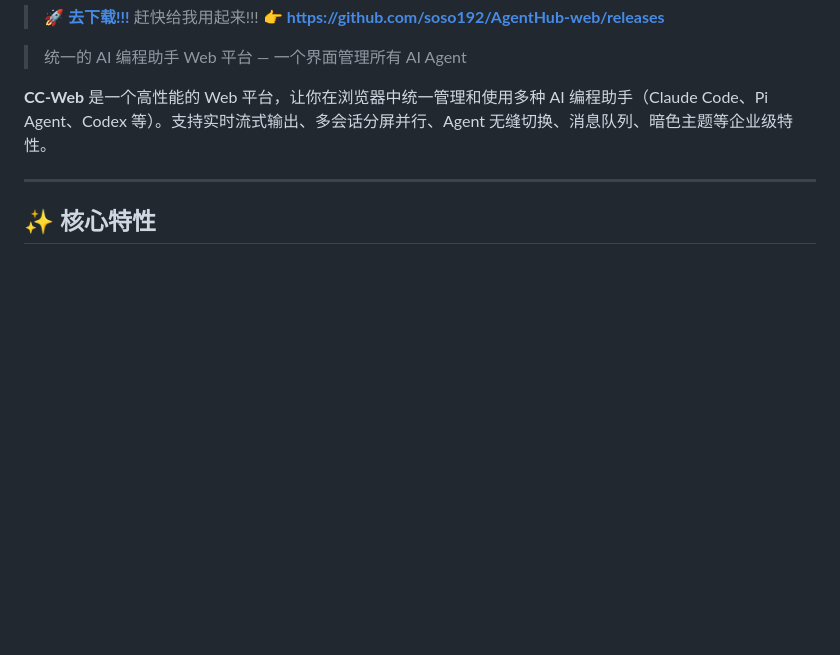
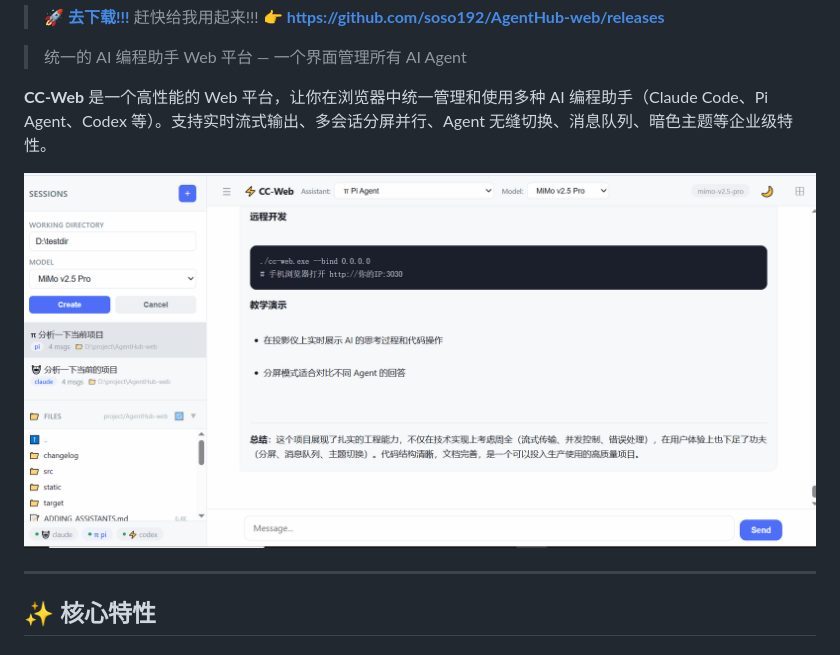
Before and after one commit to soso192/AgentHub-web, a Markdown page: README.md, the part around the change. GitHub-like rendering; pictures changed too: static/demo.gif (added); blank space fills up the shorter version.

```diff
--- a/README.md
+++ b/README.md
@@ -7,6 +7,8 @@
 > 统一的 AI 编程助手 Web 平台 — 一个界面管理所有 AI Agent
 
 **CC-Web** 是一个高性能的 Web 平台，让你在浏览器中统一管理和使用多种 AI 编程助手（Claude Code、Pi Agent、Codex 等）。支持实时流式输出、多会话分屏并行、Agent 无缝切换、消息队列、暗色主题等企业级特性。
+
+![demo](static/demo.gif)
 
 ---
 
```
Also changed, not shown: README_EN.md (+2 -0 lines), 切换助手.gif (added), 1 other file.
